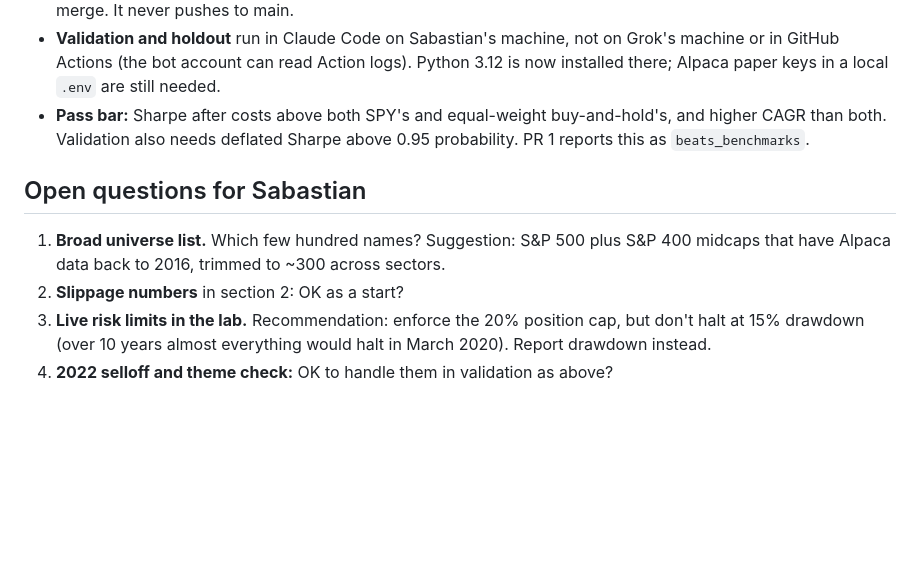
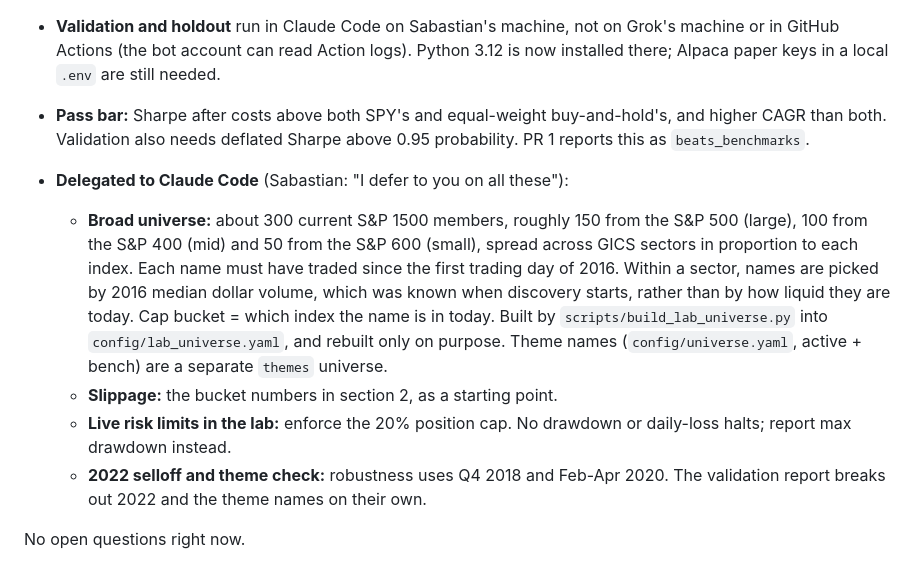
Before and after one commit to ZuskiVibeCode/quant-trading-system, a Markdown page: docs/harness-upgrade-design.md, the part around the change. Drawn GitHub-style; blank space fills up the shorter version.

Commit message:
docs: record delegated harness design decisions
Co-Authored-By: Claude Opus 5.5 <noreply@anthropic.com>

```diff
--- a/docs/harness-upgrade-design.md
+++ b/docs/harness-upgrade-design.md
@@ -233,13 +233,20 @@ Each PR: own branch, `pytest` passing, tests with synthetic bars (no network).
   buy-and-hold's, and higher CAGR than both. Validation also needs deflated
   Sharpe above 0.95 probability. PR 1 reports this as `beats_benchmarks`.
 
-## Open questions for Sabastian
+- **Delegated to Claude Code** (Sabastian: "I defer to you on all these"):
+  - **Broad universe:** about 300 current S&P 1500 members, roughly 150 from the
+    S&P 500 (large), 100 from the S&P 400 (mid) and 50 from the S&P 600
+    (small), spread across GICS sectors in proportion to each index. Each name
+    must have traded since the first trading day of 2016. Within a sector, names
+    are picked by 2016 median dollar volume, which was known when discovery
+    starts, rather than by how liquid they are today. Cap bucket = which index
+    the name is in today. Built by `scripts/build_lab_universe.py` into
+    `config/lab_universe.yaml`, and rebuilt only on purpose. Theme names
+    (`config/universe.yaml`, active + bench) are a separate `themes` universe.
+  - **Slippage:** the bucket numbers in section 2, as a starting point.
+  - **Live risk limits in the lab:** enforce the 20% position cap. No drawdown
+    or daily-loss halts; report max drawdown instead.
+  - **2022 selloff and theme check:** robustness uses Q4 2018 and Feb-Apr 2020.
+    The validation report breaks out 2022 and the theme names on their own.
 
-1. **Broad universe list.** Which few hundred names? Suggestion: S&P 500 plus
-   S&P 400 midcaps that have Alpaca data back to 2016, trimmed to ~300 across
-   sectors.
-2. **Slippage numbers** in section 2: OK as a start?
-3. **Live risk limits in the lab.** Recommendation: enforce the 20% position
-   cap, but don't halt at 15% drawdown (over 10 years almost everything would
-   halt in March 2020). Report drawdown instead.
-4. **2022 selloff and theme check:** OK to handle them in validation as above?
+No open questions right now.
```
